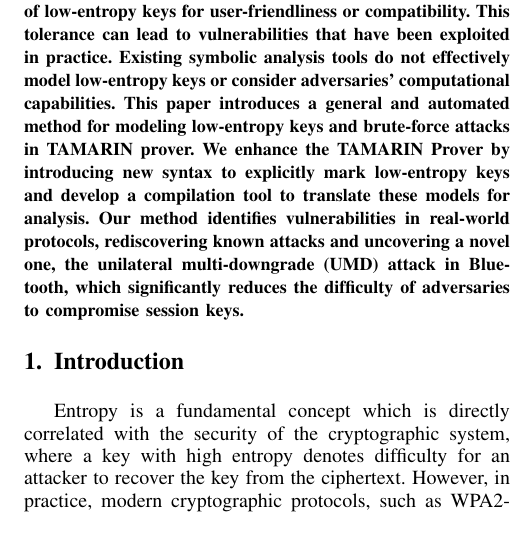
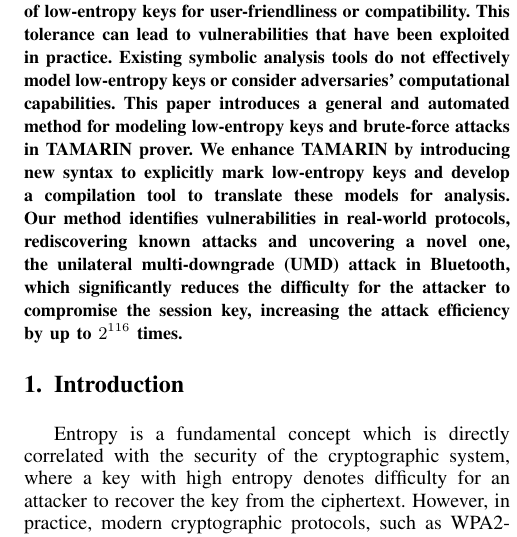
Before and after one commit to OccDeser/ble_nattack_2024_1, a LaTeX paper (main.tex): part of one column of page 1 of 14, cut so that both start at the same text. Compiled offline with pdfLaTeX.

Commit message:
update abstract

```diff
--- a/main.tex
+++ b/main.tex
@@ -476,8 +476,9 @@
 This tolerance can lead to vulnerabilities that have been exploited in practice.
 Existing symbolic analysis tools do not effectively model low-entropy keys or consider adversaries' computational capabilities.
 This paper introduces a general and automated method for modeling low-entropy keys and brute-force attacks in TAMARIN prover.
-We enhance the TAMARIN Prover by introducing new syntax to explicitly mark low-entropy keys and develop a compilation tool to translate these models for analysis.
-Our method identifies vulnerabilities in real-world protocols, rediscovering known attacks and uncovering a novel one, the unilateral multi-downgrade (UMD) attack in Bluetooth, which significantly reduces the difficulty of adversaries to compromise session keys.
+We enhance TAMARIN by introducing new syntax to explicitly mark low-entropy keys and develop a compilation tool to translate these models for analysis.
+Our method identifies vulnerabilities in real-world protocols, rediscovering known attacks and uncovering a novel one,
+the unilateral multi-downgrade (UMD) attack in Bluetooth, which significantly reduces the difficulty for the attacker to compromise the session key, increasing the attack efficiency by up to $2^{116}$ times.
 \end{abstract}
 
 % no keywords
```
